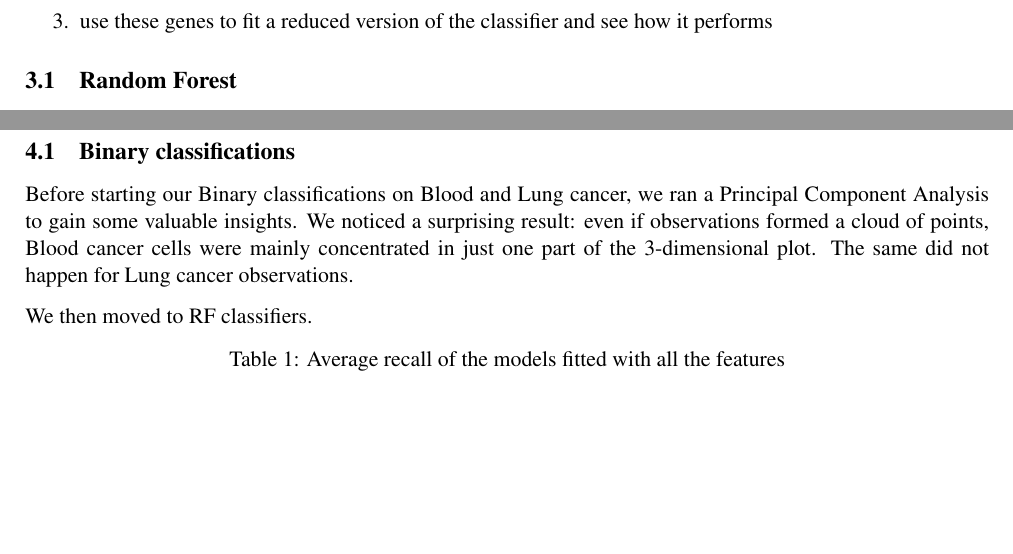
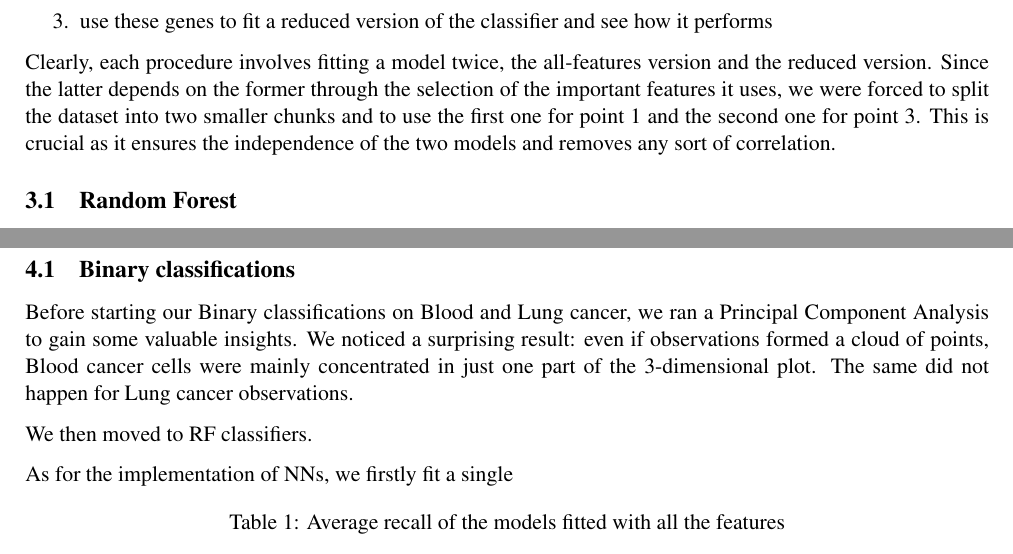
Before and after one commit to chiaraboetti/SML-project, a LaTeX document (report/report.tex): two parts of pages 3 and 4 of 4, joined at a grey line, cut so that both start at the same text, the shorter picture padded with empty space. Compiled offline with pdfLaTeX.

Commit message:
report update

```diff
--- a/report/report.tex
+++ b/report/report.tex
@@ -119,6 +119,7 @@ This section deals with a brief explanation of the algorithms we used.  Each pro
 \item identify the most important ones based on some measure of importance
 \item use these genes to fit a reduced version of the classifier and see how it performs
 \end{enumerate}
+Clearly,  each procedure involves fitting a model twice,  the all-features version and the reduced version.  Since the latter depends on the former through the selection of the important features it uses,  we were forced to split the dataset into two smaller chunks and to use the first one for point 1 and the second one for point 3.  This is crucial as it ensures the independence of the two models and removes any sort of correlation.
 
 \subsection{Random Forest}
 We started by fitting Random Forest (RF) models as they frequently performs well on imbalanced data and correlated high-dimensional data.  Once the model had been fitted,  we used Variable Importance of RFs to identify the most important features. This measure is calculated in three steps.  First, prediction accuracy are measured on the out-of-bag samples. Then the values of the variable are randomly shuffled, keeping all other variables the same. Finally, the decrease in prediction accuracy on the shuffled data is measured and the mean decrease in accuracy across all trees is reported. Intuitively, the random shuffling means that, on average, the shuffled variable has no predictive power. This importance is a measure of by how much removing a variable decreases accuracy, and vice versa. \\
@@ -147,9 +148,21 @@ Neural Networks (NN) are efficient models to capture non-linear relationship bet
 
 \section{Results}
 \subsection{Binary classifications}
+
+%PCA
 Before starting our Binary classifications on Blood and Lung cancer, we ran a Principal Component Analysis to gain some valuable insights. We noticed a surprising result: even if observations formed a cloud of points, Blood cancer cells were mainly concentrated in just one part of the 3-dimensional plot. The same did not happen for Lung cancer observations.
 
-We then moved to RF classifiers.
+%RF
+We then moved to RF classifiers.  %scrivi la tua parte
+
+%SVM
+
+
+%NN
+As for the implementation of NNs,  we firstly fit a single
+
+
+
 
 \begin{table}[ht]
 \caption{Average recall of the models fitted with all the features}
```
Also changed, not shown: report/report.pdf.
